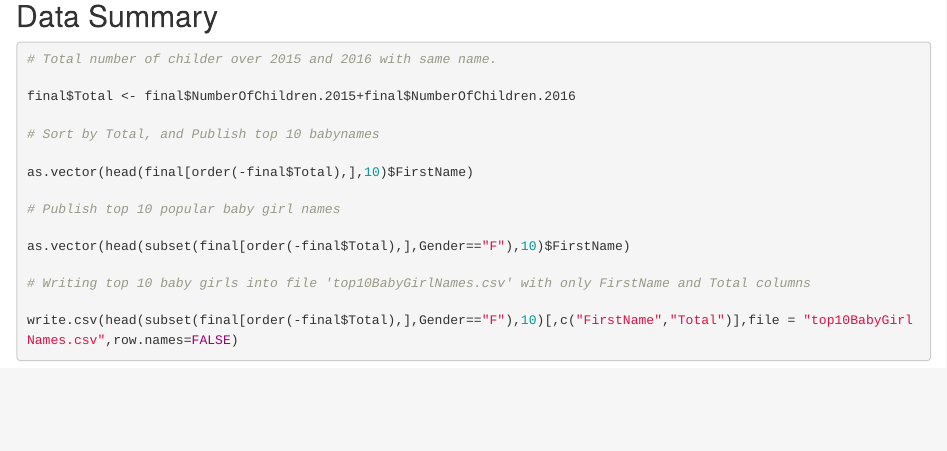
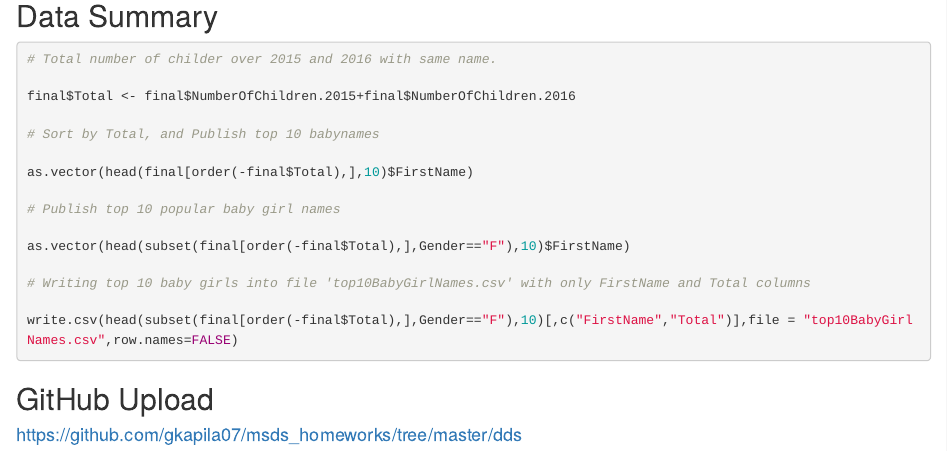
Before and after one commit to gkapila07/msds_homeworks, an R Markdown document (dds/Gautam_Kapila_Unit5_AssignmentSubmission.Rmd): the page in a window 1100 px wide, from 1060 px down. Rendered offline with R 4.5, knitr and Pandoc, with nearby package versions; the code chunks are not run, so their results and figures are left out.

Commit message:
Add files via upload

````diff
--- a/dds/Gautam_Kapila_Unit5_AssignmentSubmission.Rmd
+++ b/dds/Gautam_Kapila_Unit5_AssignmentSubmission.Rmd
@@ -81,3 +81,7 @@ as.vector(head(subset(final[order(-final$Total),],Gender=="F"),10)$FirstName)
 
 write.csv(head(subset(final[order(-final$Total),],Gender=="F"),10)[,c("FirstName","Total")],file = "top10BabyGirlNames.csv",row.names=FALSE)
 ```
+
+## GitHub Upload
+
+#### https://github.com/gkapila07/msds_homeworks/tree/master/dds
````
